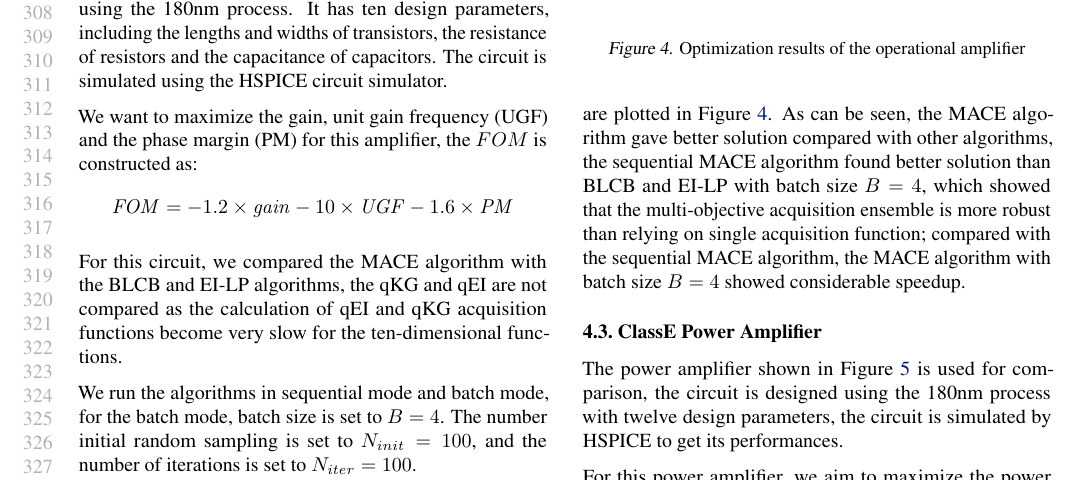
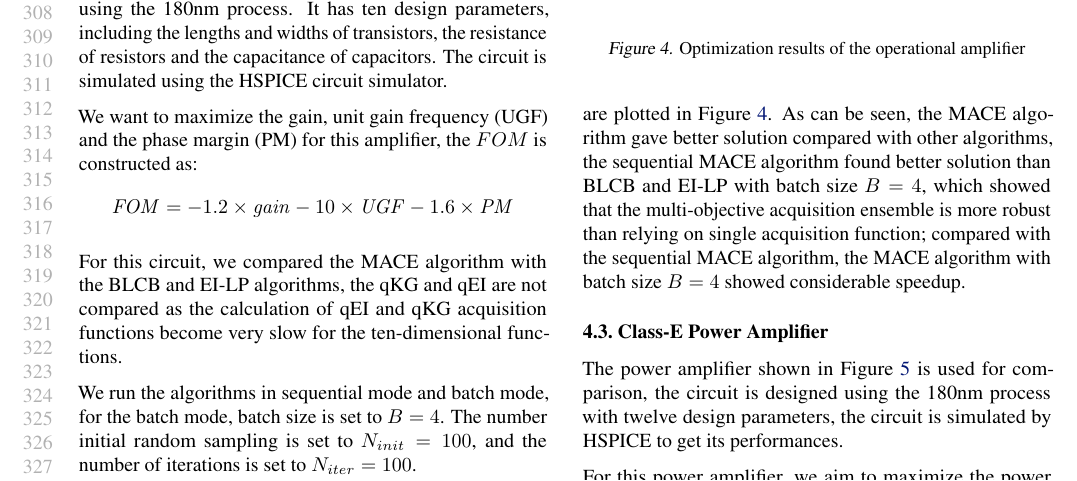
Before and after one commit to Alaya-in-Matrix/MACE, a LaTeX paper (paper/main.tex, which reads paper/experiments.tex): part of page 6 of 9, cut so that both start at the same text. Compiled offline with pdfLaTeX.

Commit message:
Paper update

```diff
--- a/paper/experiments.tex
+++ b/paper/experiments.tex
@@ -154,7 +154,7 @@ acquisition function; compared with the sequential MACE algorithm, the MACE
 algorithm with batch size $B = 4$ showed considerable speedup.
 
 
-\subsection{ClassE Power Amplifier}
+\subsection{Class-E Power Amplifier}
 
 
 \begin{figure}[htbp]
```
